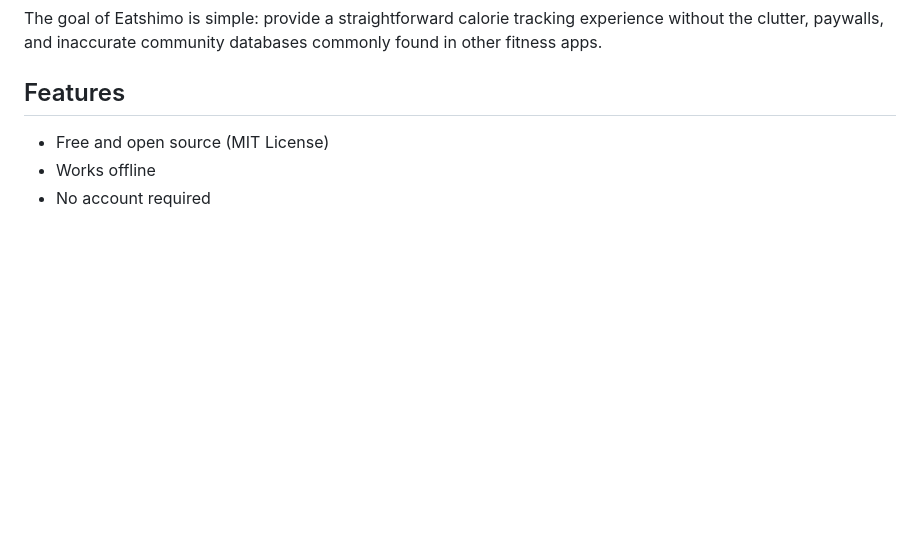
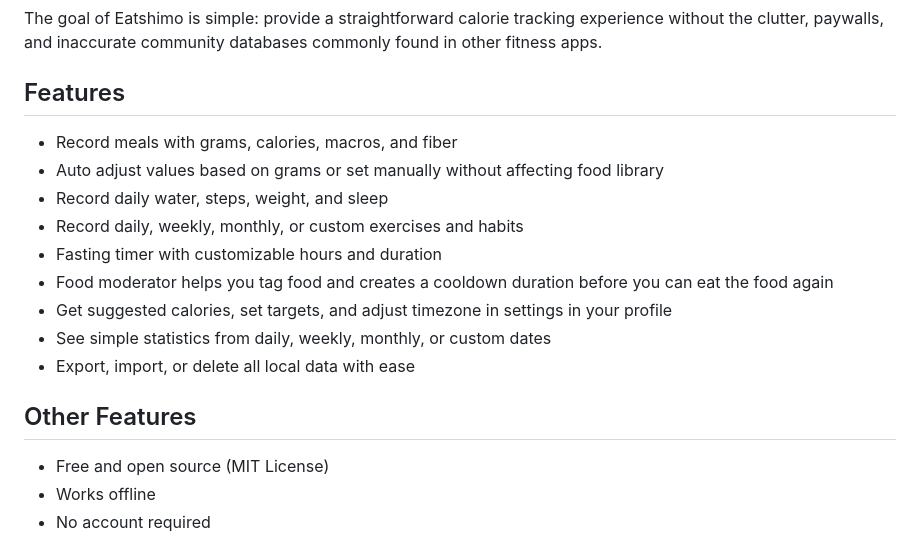
Before and after one commit to neo-antonio/eatshimo, a Markdown page: README.md, the part around the change. Drawn GitHub-style; blank space fills up the shorter version.

```diff
--- a/README.md
+++ b/README.md
@@ -5,6 +5,18 @@ Eatshimo is a lightweight, privacy-focused, and free open-source calorie and fit
 The goal of Eatshimo is simple: provide a straightforward calorie tracking experience without the clutter, paywalls, and inaccurate community databases commonly found in other fitness apps.
 
 ## Features
+
+* Record meals with grams, calories, macros, and fiber
+* Auto adjust values based on grams or set manually without affecting food library
+* Record daily water, steps, weight, and sleep
+* Record daily, weekly, monthly, or custom exercises and habits
+* Fasting timer with customizable hours and duration
+* Food moderator helps you tag food and creates a cooldown duration before you can eat the food again
+* Get suggested calories, set targets, and adjust timezone in settings in your profile
+* See simple statistics from daily, weekly, monthly, or custom dates
+* Export, import, or delete all local data with ease
+
+## Other Features
 
 * Free and open source (MIT License)
 * Works offline
```
